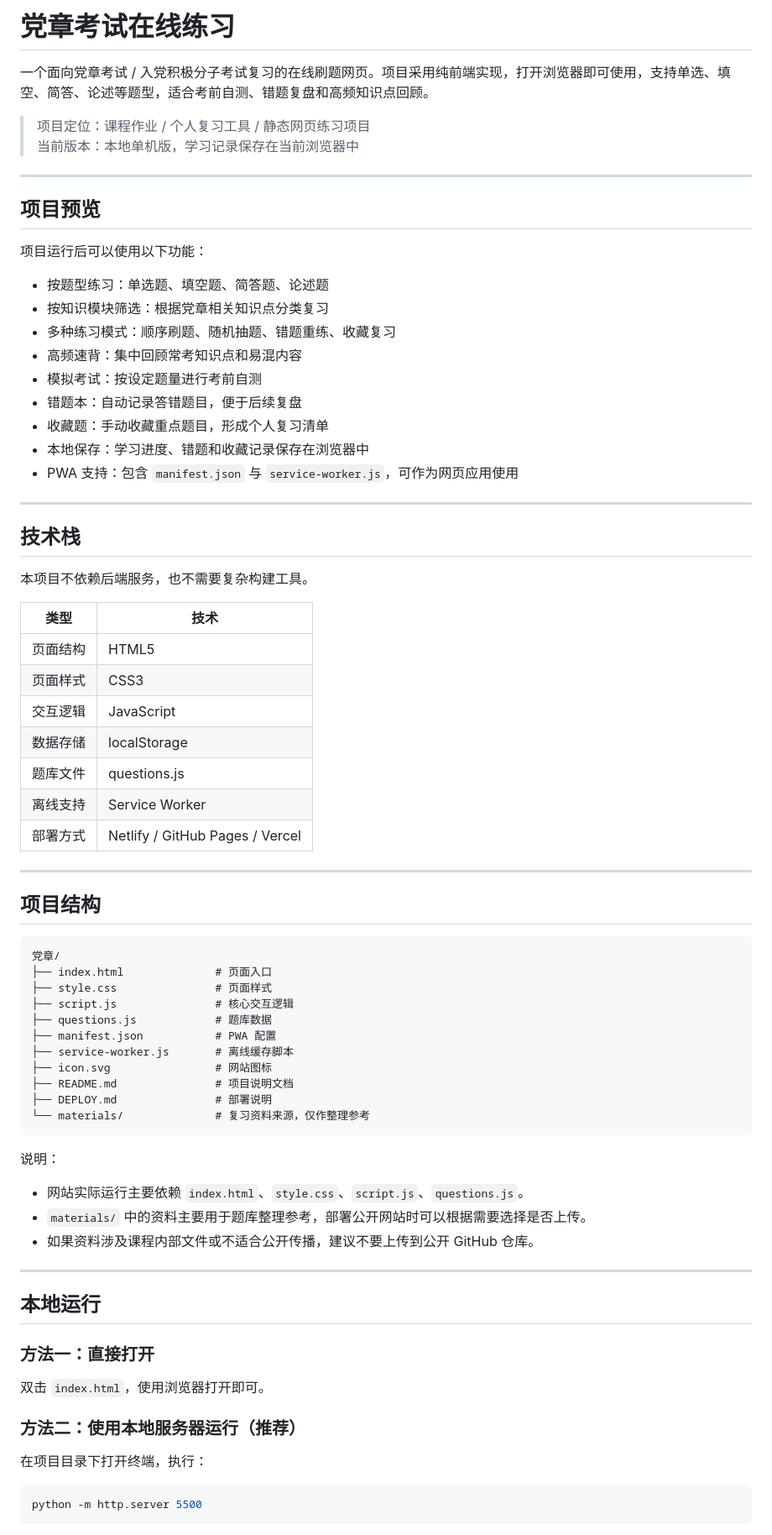
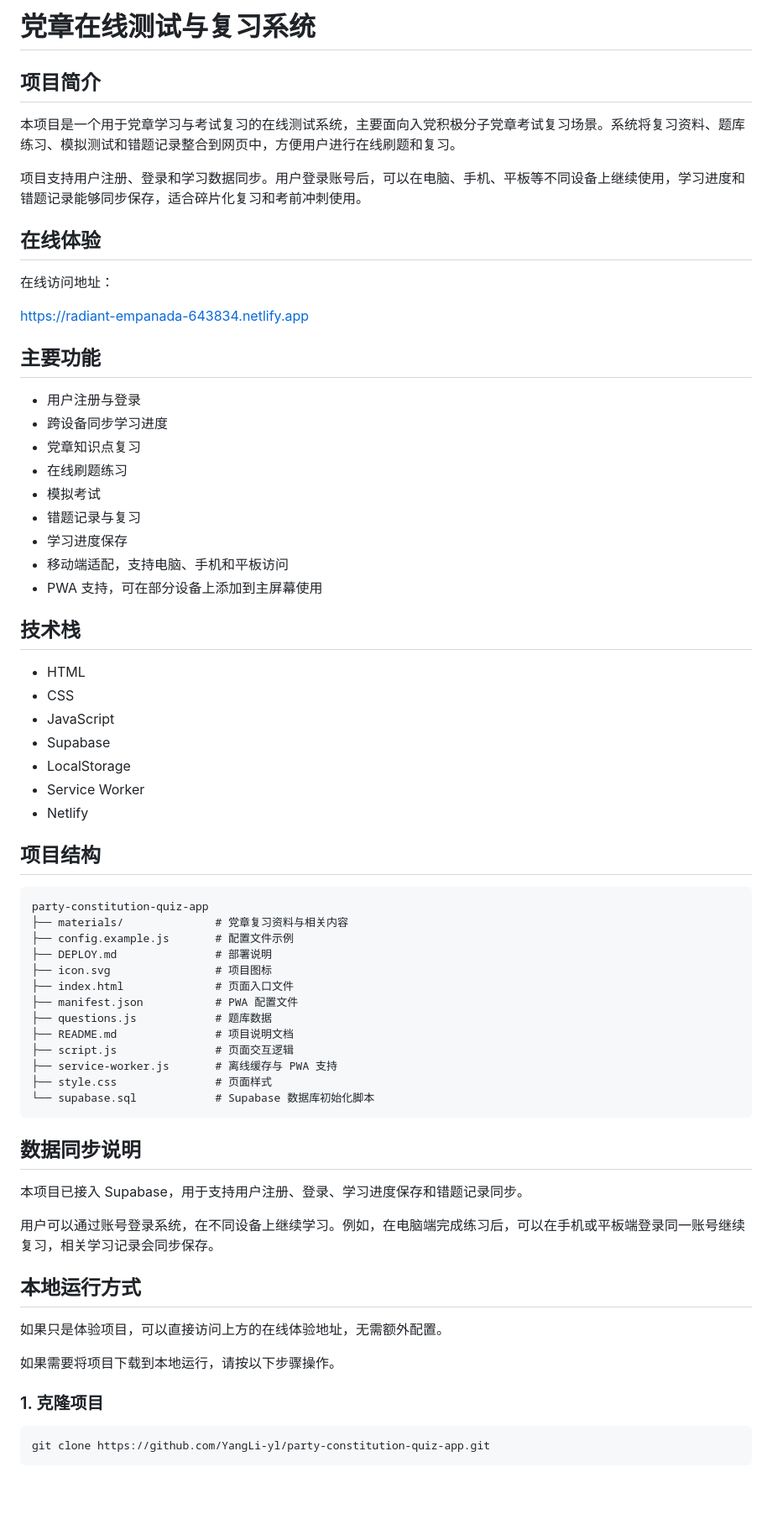
Before and after one commit to YangLi-yl/party-constitution-quiz-app, a Markdown page: README.md, the part around one of its changes. Shown at 84% size. Rendered like a GitHub page; blank space fills up the shorter version.

Commit message:
Revise README for online test system details
Updated project description and features for the online test system, including user registration, data synchronization, and project structure.

````diff
--- a/README.md
+++ b/README.md
@@ -1,79 +1,72 @@
-# 党章考试在线练习
+# 党章在线测试与复习系统
 
-一个面向党章考试 / 入党积极分子考试复习的在线刷题网页。项目采用纯前端实现，打开浏览器即可使用，支持单选、填空、简答、论述等题型，适合考前自测、错题复盘和高频知识点回顾。
+## 项目简介
 
-> 项目定位：课程作业 / 个人复习工具 / 静态网页练习项目
-> 当前版本：本地单机版，学习记录保存在当前浏览器中
+本项目是一个用于党章学习与考试复习的在线测试系统，主要面向入党积极分子党章考试复习场景。系统将复习资料、题库练习、模拟测试和错题记录整合到网页中，方便用户进行在线刷题和复习。
 
----
+项目支持用户注册、登录和学习数据同步。用户登录账号后，可以在电脑、手机、平板等不同设备上继续使用，学习进度和错题记录能够同步保存，适合碎片化复习和考前冲刺使用。
 
-## 项目预览
+## 在线体验
 
-项目运行后可以使用以下功能：
+在线访问地址：
 
-- 按题型练习：单选题、填空题、简答题、论述题
-- 按知识模块筛选：根据党章相关知识点分类复习
-- 多种练习模式：顺序刷题、随机抽题、错题重练、收藏复习
-- 高频速背：集中回顾常考知识点和易混内容
-- 模拟考试：按设定题量进行考前自测
-- 错题本：自动记录答错题目，便于后续复盘
-- 收藏题：手动收藏重点题目，形成个人复习清单
-- 本地保存：学习进度、错题和收藏记录保存在浏览器中
-- PWA 支持：包含 `manifest.json` 与 `service-worker.js`，可作为网页应用使用
+https://radiant-empanada-643834.netlify.app
 
----
+## 主要功能
+
+* 用户注册与登录
+* 跨设备同步学习进度
+* 党章知识点复习
+* 在线刷题练习
+* 模拟考试
+* 错题记录与复习
+* 学习进度保存
+* 移动端适配，支持电脑、手机和平板访问
+* PWA 支持，可在部分设备上添加到主屏幕使用
 
 ## 技术栈
 
-本项目不依赖后端服务，也不需要复杂构建工具。
-
-| 类型 | 技术 |
-|---|---|
-| 页面结构 | HTML5 |
-| 页面样式 | CSS3 |
-| 交互逻辑 | JavaScript |
-| 数据存储 | localStorage |
-| 题库文件 | questions.js |
-| 离线支持 | Service Worker |
-| 部署方式 | Netlify / GitHub Pages / Vercel |
-
----
+* HTML
+* CSS
+* JavaScript
+* Supabase
+* LocalStorage
+* Service Worker
+* Netlify
 
 ## 项目结构
 
 ```text
-党章/
-├── index.html              # 页面入口
+party-constitution-quiz-app
+├── materials/              # 党章复习资料与相关内容
+├── config.example.js       # 配置文件示例
+├── DEPLOY.md               # 部署说明
+├── icon.svg                # 项目图标
+├── index.html              # 页面入口文件
+├── manifest.json           # PWA 配置文件
+├── questions.js            # 题库数据
+├── README.md               # 项目说明文档
+├── script.js               # 页面交互逻辑
+├── service-worker.js       # 离线缓存与 PWA 支持
 ├── style.css               # 页面样式
-├── script.js               # 核心交互逻辑
-├── questions.js            # 题库数据
-├── manifest.json           # PWA 配置
-├── service-worker.js       # 离线缓存脚本
-├── icon.svg                # 网站图标
-├── README.md               # 项目说明文档
-├── DEPLOY.md               # 部署说明
-└── materials/              # 复习资料来源，仅作整理参考
+└── supabase.sql            # Supabase 数据库初始化脚本
 ```
 
-说明：
+## 数据同步说明
 
-- 网站实际运行主要依赖 `index.html`、`style.css`、`script.js`、`questions.js`。
-- `materials/` 中的资料主要用于题库整理参考，部署公开网站时可以根据需要选择是否上传。
-- 如果资料涉及课程内部文件或不适合公开传播，建议不要上传到公开 GitHub 仓库。
+本项目已接入 Supabase，用于支持用户注册、登录、学习进度保存和错题记录同步。
 
----
+用户可以通过账号登录系统，在不同设备上继续学习。例如，在电脑端完成练习后，可以在手机或平板端登录同一账号继续复习，相关学习记录会同步保存。
 
-## 本地运行
+## 本地运行方式
 
-### 方法一：直接打开
+如果只是体验项目，可以直接访问上方的在线体验地址，无需额外配置。
 
-双击 `index.html`，使用浏览器打开即可。
+如果需要将项目下载到本地运行，请按以下步骤操作。
 
-### 方法二：使用本地服务器运行（推荐）
-
-在项目目录下打开终端，执行：
+### 1. 克隆项目
 
 ```bash
-python -m http.server 5500
+git clone https://github.com/YangLi-yl/party-constitution-quiz-app.git
 ```
 
````
Also changed, not shown: other parts of README.md (+43 -126 lines).
